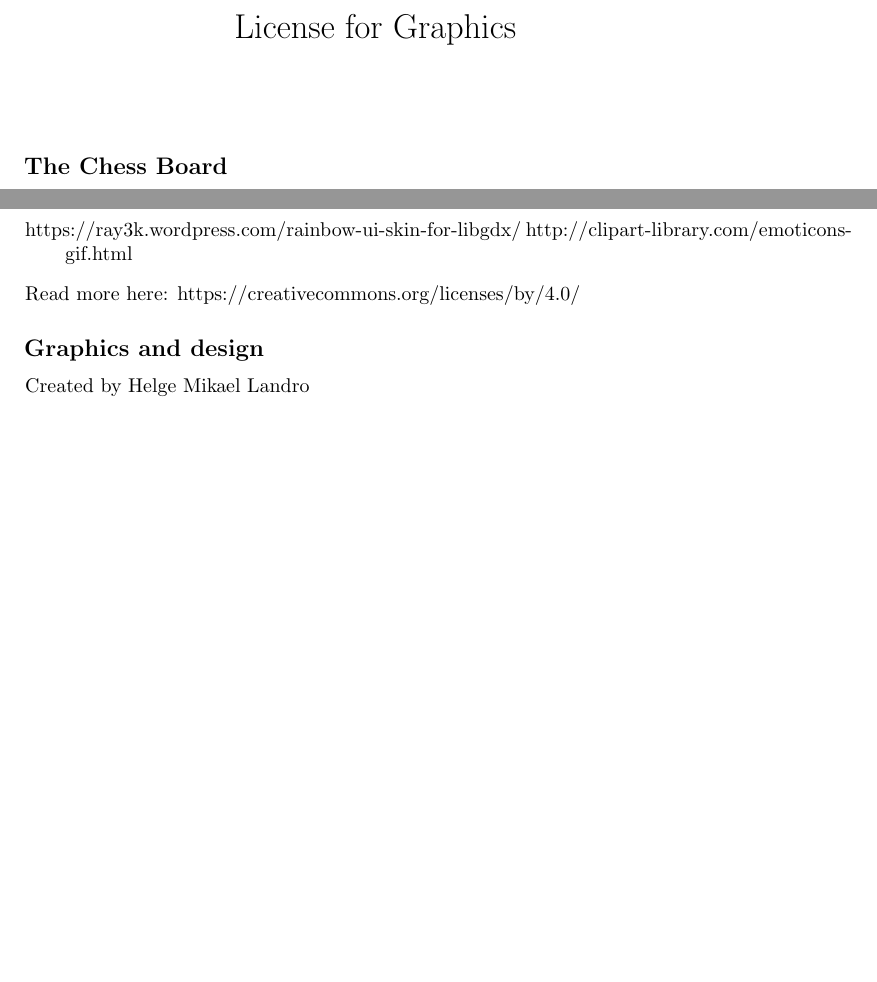
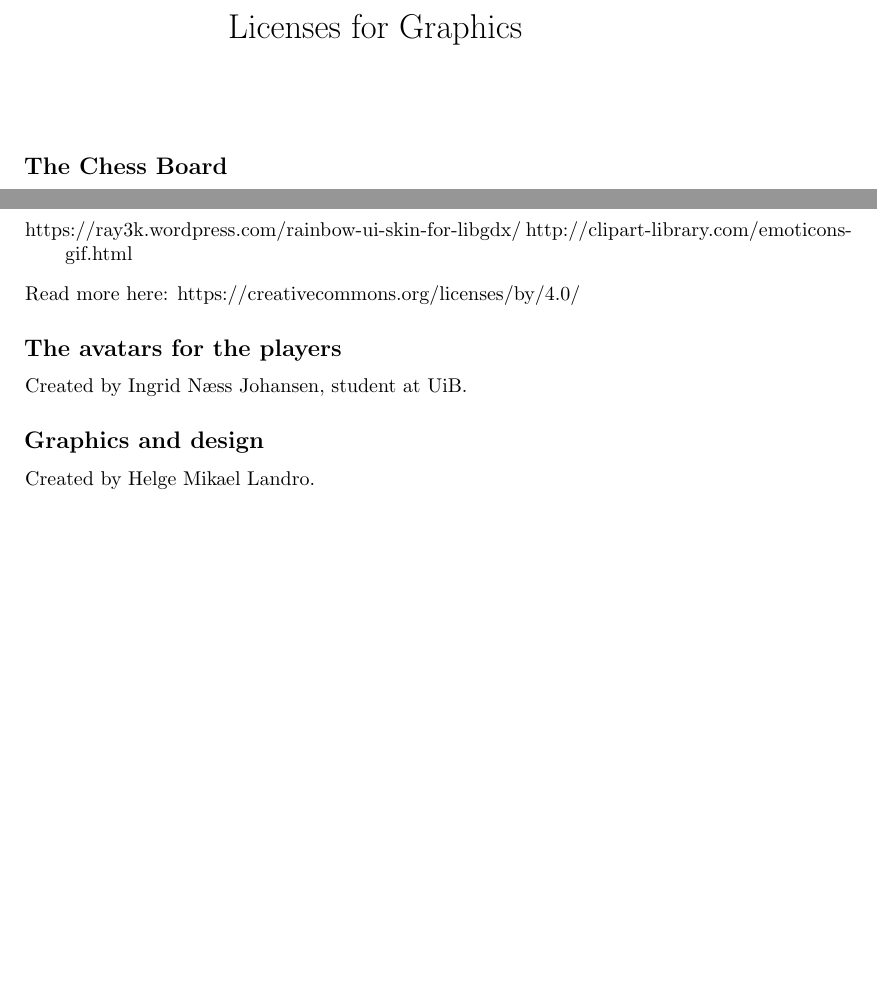
Before and after one commit to amundlindstol/INF112-Systemkonstruksjon, a LaTeX document (Dokumenter/Licenses/Graphics_License.tex): two parts of the page, joined at a grey line, cut so that both start at the same text. Compiled offline with pdfLaTeX.

Commit message:
Updated documents for Graphics License

```diff
--- a/Dokumenter/Licenses/Graphics_License.tex
+++ b/Dokumenter/Licenses/Graphics_License.tex
@@ -3,7 +3,7 @@
 \usepackage[a4paper, total={5in, 9in}]{geometry}
 \usepackage{subcaption}
 \usepackage{enumitem}
-\title{License for Graphics}
+\title{Licenses for Graphics}
 \begin{document}
 
 \date{}
@@ -33,9 +33,14 @@
 Read more here: https://creativecommons.org/licenses/by/4.0/
 \end{description}
 
+\subsection*{ The avatars for the players }
+\begin{description}
+\item Created by Ingrid Næss Johansen, student at UiB.
+\end{description}
+
 \subsection*{ Graphics and design }
 \begin{description}
-\item Created by Helge Mikael Landro
+\item Created by Helge Mikael Landro.
 \end{description}
 
 \end{document}
```
Also changed, not shown: Dokumenter/Licenses/Graphics_License.pdf.
